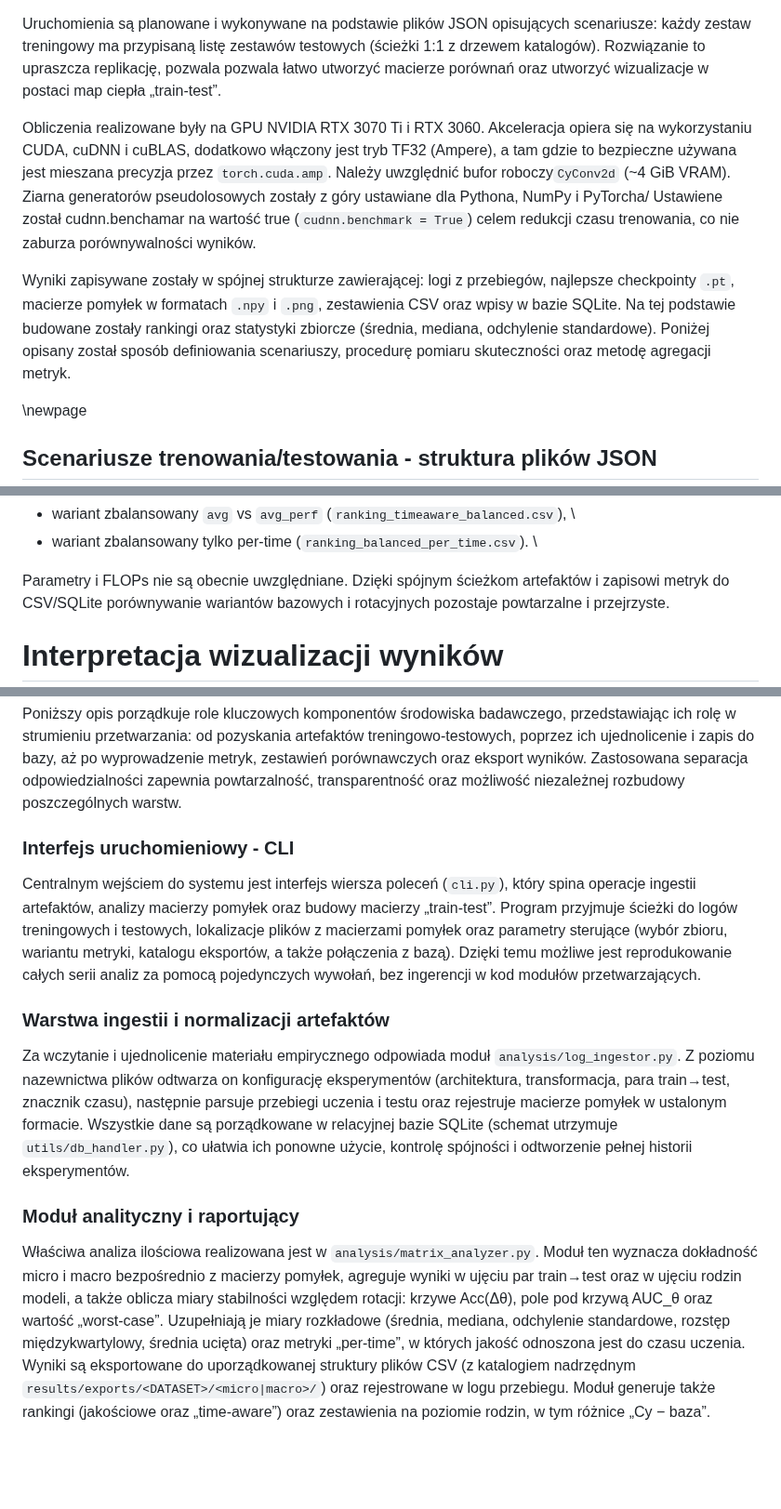
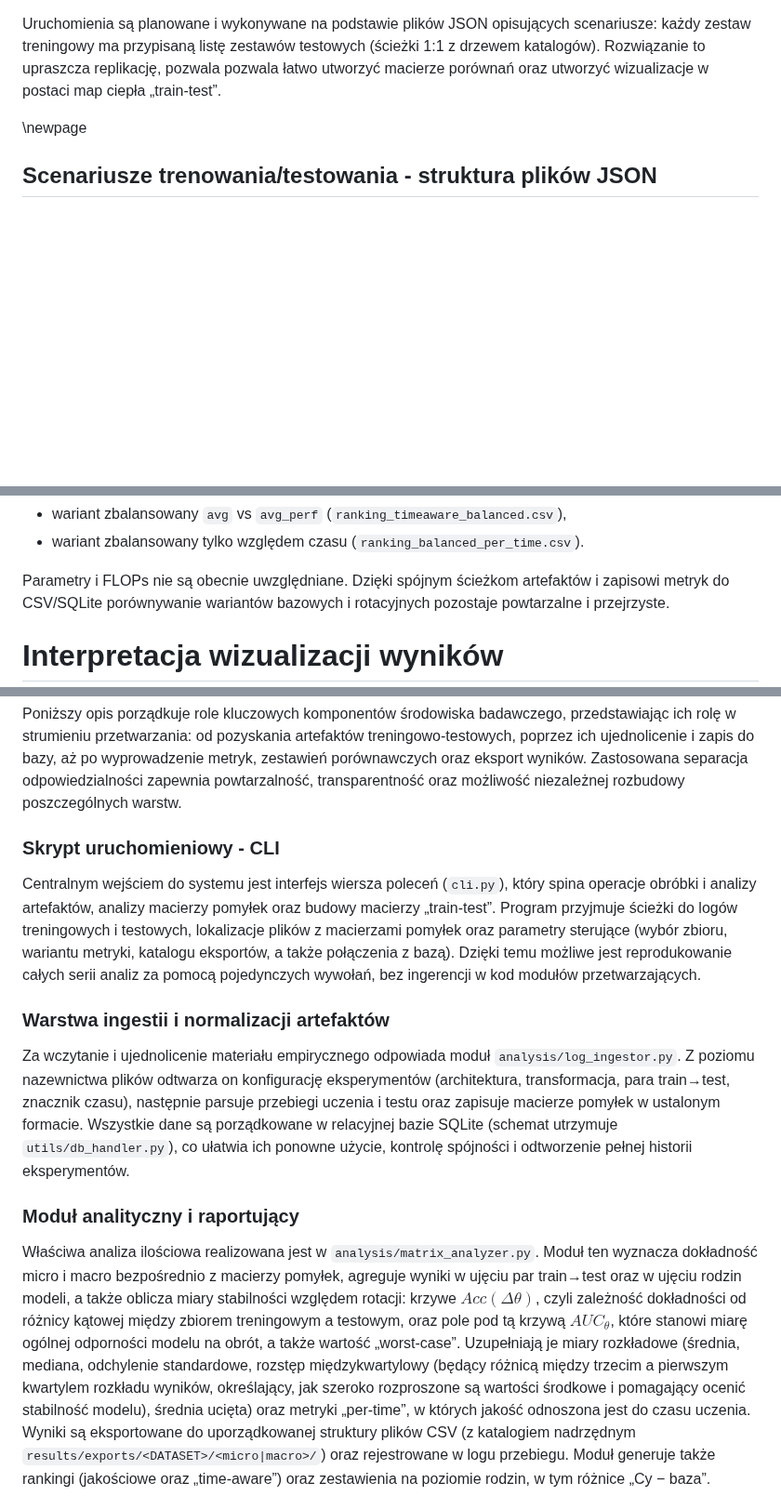
Before and after one commit to Fluorky/Rotated-datasets-evaluation-pipeline, a Markdown page: MasterThesis/master_thesis.md, 3 parts joined by grey strips. Shown at 93% size. Rendered like a GitHub page; blank space fills up the shorter version.

```diff
--- a/MasterThesis/master_thesis.md
+++ b/MasterThesis/master_thesis.md
@@ -1800,22 +1800,6 @@ każdy zestaw treningowy ma przypisaną listę zestawów testowych
 pozwala pozwala łatwo utworzyć macierze porównań oraz utworzyć
 wizualizacje w postaci map ciepła „train-test”.
 
-Obliczenia realizowane były na GPU NVIDIA RTX 3070 Ti i RTX 3060.
-Akceleracja opiera się na wykorzystaniu CUDA, cuDNN i cuBLAS,
-dodatkowo włączony jest tryb TF32 (Ampere), a tam gdzie to bezpieczne
-używana jest mieszana precyzja przez `torch.cuda.amp`.
-Należy uwzględnić bufor roboczy`CyConv2d` (~4 GiB VRAM).
-Ziarna generatorów pseudolosowych zostały z góry ustawiane dla Pythona, NumPy i PyTorcha/
-Ustawiene został cudnn.benchamar na wartość true (`cudnn.benchmark = True`)
-celem redukcji czasu trenowania, co nie zaburza porównywalności wyników.
-
-Wyniki zapisywane zostały w spójnej strukturze zawierającej: logi z przebiegów, najlepsze
-checkpointy `.pt`, macierze pomyłek w formatach `.npy` i `.png`,
-zestawienia CSV oraz wpisy w bazie SQLite. Na tej podstawie
-budowane zostały rankingi oraz statystyki zbiorcze (średnia, mediana,
-odchylenie standardowe). Poniżej opisany został sposób definiowania scenariuszy,
-procedurę pomiaru skuteczności oraz metodę agregacji metryk.
-
 \newpage
 
 ## Scenariusze trenowania/testowania - struktura plików JSON
@@ -1952,7 +1956,8 @@ Rankingi modeli są tworzone na podstawie następujących dwóch sposobów:
 - wariant zbalansowany `avg` vs `avg_perf`
-  (`ranking_timeaware_balanced.csv`),  \
-- wariant zbalansowany tylko per-time
-  (`ranking_balanced_per_time.csv`).  \
+  (`ranking_timeaware_balanced.csv`),
+- wariant zbalansowany tylko względem czasu
+  (`ranking_balanced_per_time.csv`).
+
 
 Parametry i FLOPs nie są obecnie uwzględniane. Dzięki spójnym ścieżkom
 artefaktów i zapisowi metryk do CSV/SQLite porównywanie wariantów
@@ -1987,10 +1992,10 @@ eksport wyników. Zastosowana separacja odpowiedzialności zapewnia
 powtarzalność, transparentność oraz możliwość niezależnej rozbudowy
 poszczególnych warstw.
 
-### Interfejs uruchomieniowy - CLI
+### Skrypt uruchomieniowy - CLI
 
 Centralnym wejściem do systemu jest interfejs wiersza poleceń
-(`cli.py`), który spina operacje ingestii artefaktów, analizy macierzy
+(`cli.py`), który spina operacje obróbki i analizy artefaktów, analizy macierzy
 pomyłek oraz budowy macierzy „train-test”. Program przyjmuje ścieżki do
 logów treningowych i testowych, lokalizacje plików z macierzami pomyłek
 oraz parametry sterujące (wybór zbioru, wariantu metryki, katalogu
@@ -2004,7 +2009,7 @@ Za wczytanie i ujednolicenie materiału empirycznego odpowiada moduł
 `analysis/log_ingestor.py`. Z poziomu nazewnictwa plików odtwarza on
 konfigurację eksperymentów (architektura, transformacja, para
 train→test, znacznik czasu), następnie parsuje przebiegi uczenia i testu
-oraz rejestruje macierze pomyłek w ustalonym formacie. Wszystkie dane
+oraz zapisuje macierze pomyłek w ustalonym formacie. Wszystkie dane
 są porządkowane w relacyjnej bazie SQLite (schemat utrzymuje
 `utils/db_handler.py`), co ułatwia ich ponowne użycie, kontrolę spójności
 i odtworzenie pełnej historii eksperymentów.
@@ -2015,10 +2020,14 @@ Właściwa analiza ilościowa realizowana jest w
 `analysis/matrix_analyzer.py`. Moduł ten wyznacza dokładność micro i
 macro bezpośrednio z macierzy pomyłek, agreguje wyniki w ujęciu par
 train→test oraz w ujęciu rodzin modeli, a także oblicza miary
-stabilności względem rotacji: krzywe Acc(Δθ), pole pod krzywą
-AUC\_θ oraz wartość „worst-case”. Uzupełniają je miary
+stabilności względem rotacji:  krzywe $Acc(\Delta\theta)$, czyli zależność
+dokładności od różnicy kątowej między zbiorem treningowym a testowym,
+oraz pole pod tą krzywą $AUC_\theta$, które stanowi miarę ogólnej
+odporności modelu na obrót, a także wartość „worst-case”. Uzupełniają je miary
 rozkładowe (średnia, mediana, odchylenie standardowe, rozstęp
-międzykwartylowy, średnia ucięta) oraz metryki „per-time”, w których
+międzykwartylowy (będący różnicą między trzecim a pierwszym kwartylem
+rozkładu wyników, określający, jak szeroko rozproszone są wartości środkowe
+i pomagający ocenić stabilność modelu), średnia ucięta) oraz metryki „per-time”, w których
 jakość odnoszona jest do czasu uczenia. Wyniki są eksportowane do
 uporządkowanej struktury plików CSV (z katalogiem nadrzędnym
 `results/exports/<DATASET>/<micro|macro>/`) oraz rejestrowane w logu
```
Also changed, not shown: other parts of MasterThesis/master_thesis.md (+35 -15 lines).
